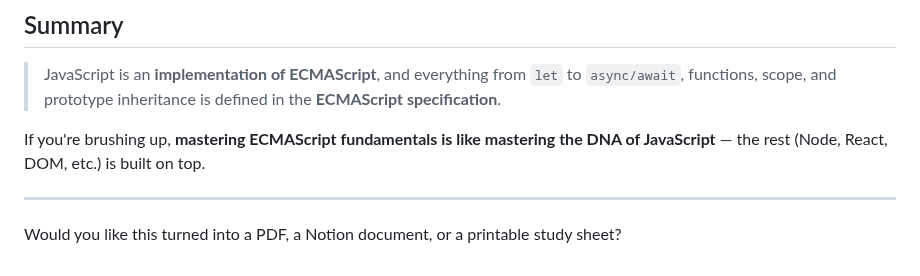
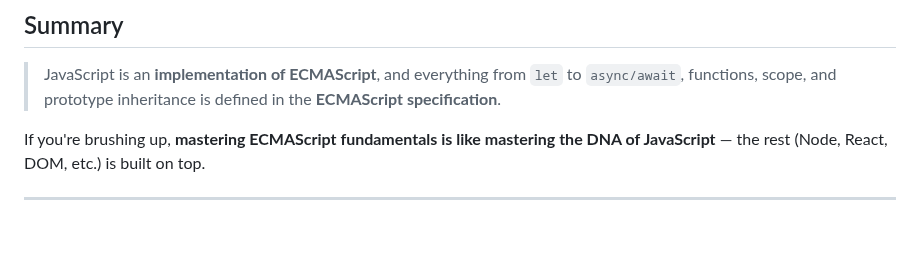
Before and after one commit to Kariuki11/Deep-JavaScript-Understanding, a Markdown page: Basics.md, the part around the change. GitHub-like rendering; blank space fills up the shorter version.

```diff
--- a/Basics.md
+++ b/Basics.md
@@ -193,5 +193,3 @@ async function fetchData() {
 If you're brushing up, **mastering ECMAScript fundamentals is like mastering the DNA of JavaScript** — the rest (Node, React, DOM, etc.) is built on top.
 
 ---
-
-Would you like this turned into a PDF, a Notion document, or a printable study sheet?
```
